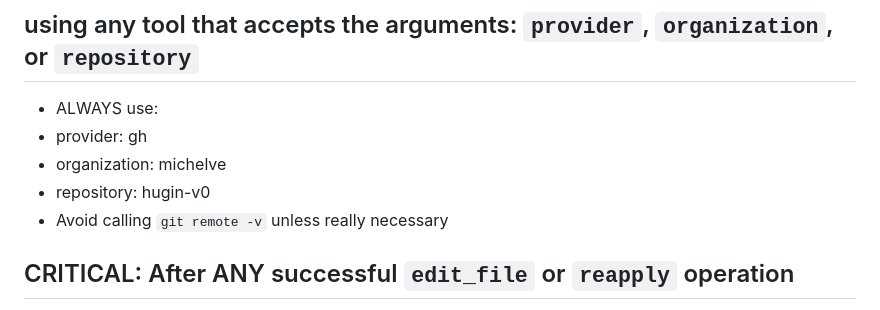
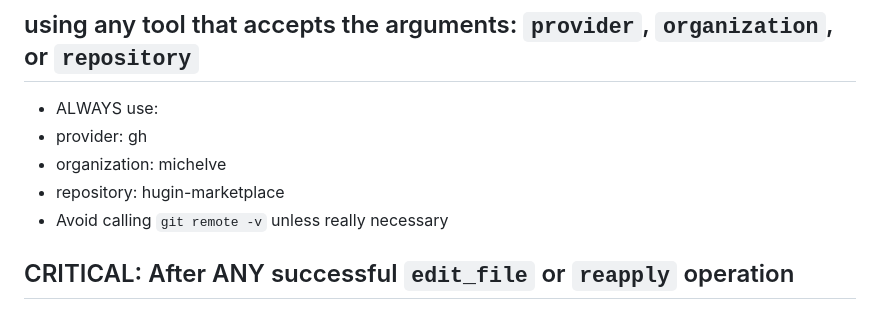
Before and after one commit to michelve/hugin-v0, a Markdown page: .github/instructions/codacy.instructions.md, the part around the change. GitHub-like rendering.

Commit message:
chore: update codacy instructions repository to hugin-marketplace

```diff
--- a/.github/instructions/codacy.instructions.md
+++ b/.github/instructions/codacy.instructions.md
@@ -10,7 +10,7 @@ Configuration for AI behavior when interacting with Codacy's MCP Server
 - ALWAYS use:
  - provider: gh
  - organization: michelve
- - repository: hugin-v0
+ - repository: hugin-marketplace
 - Avoid calling `git remote -v` unless really necessary
 
 ## CRITICAL: After ANY successful `edit_file` or `reapply` operation
```
